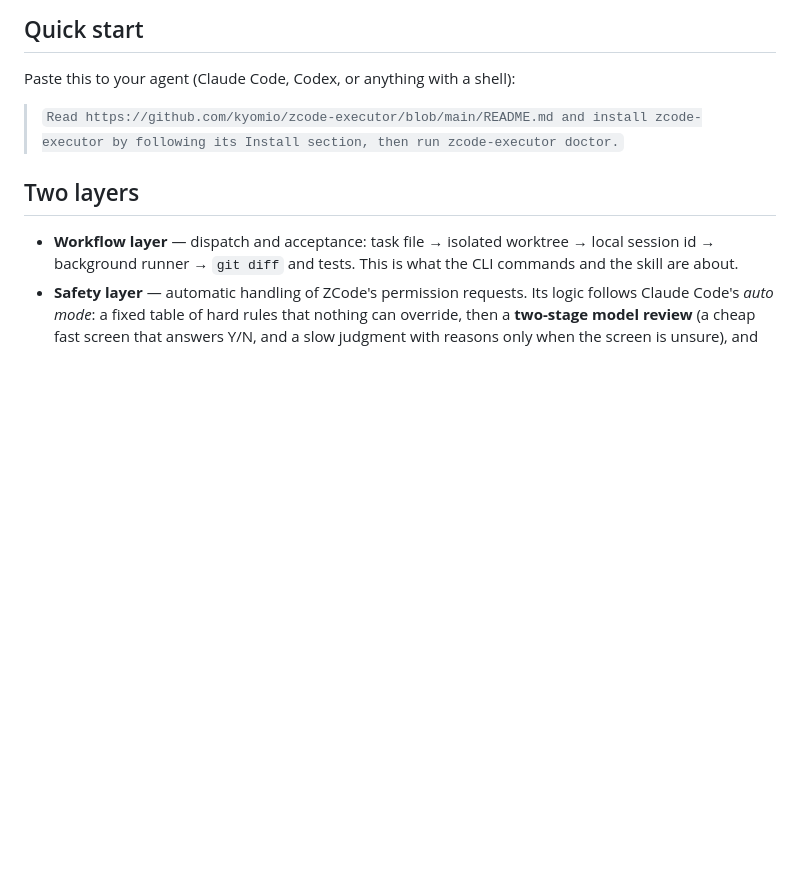
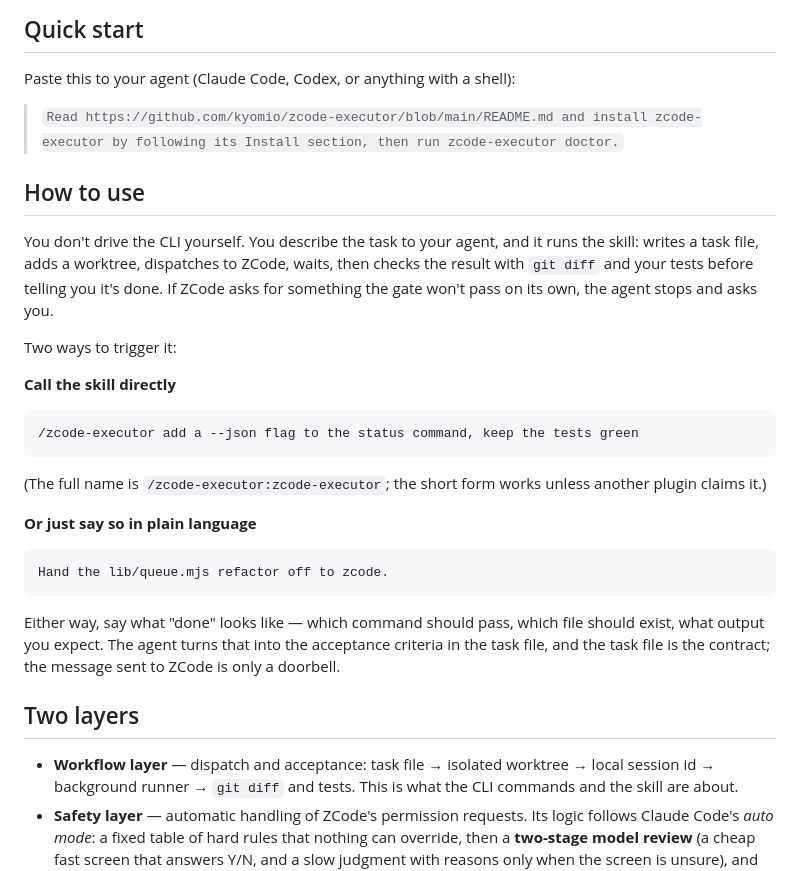
Before and after one commit to KyoMio/zcode-executor, a Markdown page: README.md, the part around the change. Drawn GitHub-style; blank space fills up the shorter version.

Commit message:
README: 加「怎么用」一节
装完之后没写用户该怎么发起一次派单。补上两种触发方式（直接调 skill、
说人话），并说清验收标准要写进去——任务单才是契约，发给 ZCode 的
那句话只是门铃。

Co-Authored-By: Claude Opus 5 <noreply@anthropic.com>

````diff
--- a/README.md
+++ b/README.md
@@ -22,6 +22,28 @@ Claude Code is good at thinking a task through. ZCode grinds out the code at a f
 Paste this to your agent (Claude Code, Codex, or anything with a shell):
 
 > `Read https://github.com/kyomio/zcode-executor/blob/main/README.md and install zcode-executor by following its Install section, then run zcode-executor doctor.`
+
+## How to use
+
+You don't drive the CLI yourself. You describe the task to your agent, and it runs the skill: writes a task file, adds a worktree, dispatches to ZCode, waits, then checks the result with `git diff` and your tests before telling you it's done. If ZCode asks for something the gate won't pass on its own, the agent stops and asks you.
+
+Two ways to trigger it:
+
+**Call the skill directly**
+
+```
+/zcode-executor add a --json flag to the status command, keep the tests green
+```
+
+(The full name is `/zcode-executor:zcode-executor`; the short form works unless another plugin claims it.)
+
+**Or just say so in plain language**
+
+```
+Hand the lib/queue.mjs refactor off to zcode.
+```
+
+Either way, say what "done" looks like — which command should pass, which file should exist, what output you expect. The agent turns that into the acceptance criteria in the task file, and the task file is the contract; the message sent to ZCode is only a doorbell.
 
 ## Two layers
 
````
Also changed, not shown: README.zh-CN.md (+22 -0 lines).
